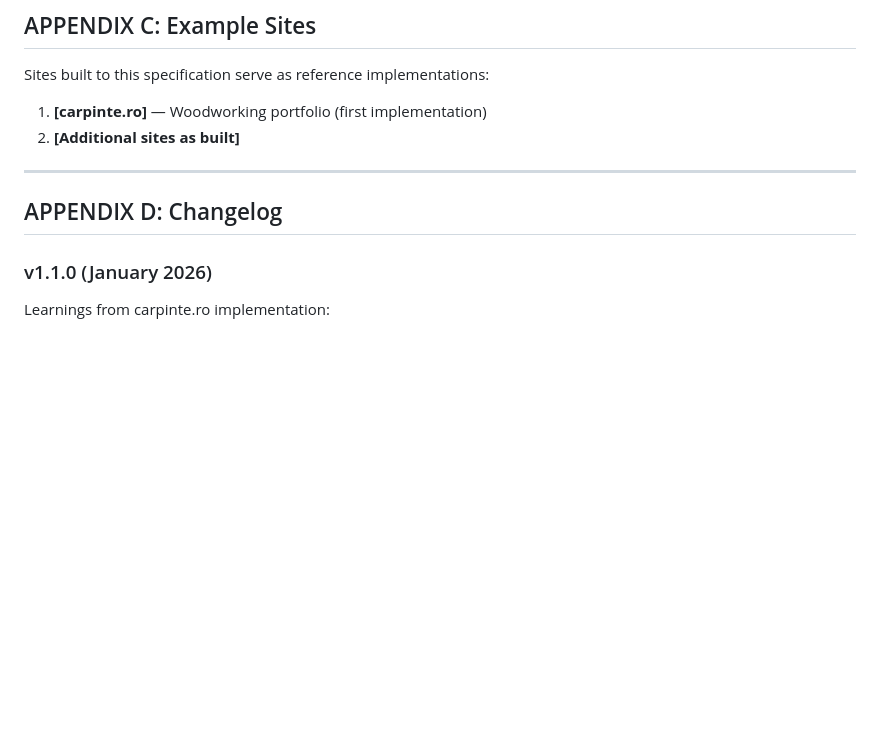
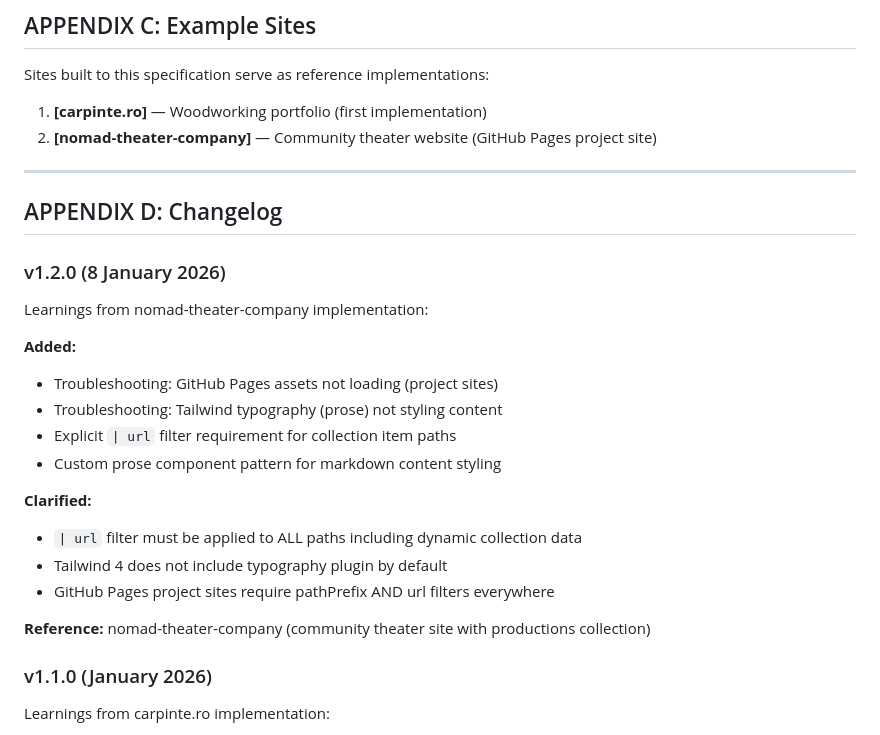
Before and after one commit to tommy2118/nomad-theater-company, a Markdown page: STATIC_SITE_SPEC.md, the part around one of its changes. Rendered like a GitHub page; blank space fills up the shorter version.

```diff
--- a/STATIC_SITE_SPEC.md
+++ b/STATIC_SITE_SPEC.md
@@ -1547,11 +1654,28 @@ See Migration Notes for full example.
 Sites built to this specification serve as reference implementations:
 
 1. **[carpinte.ro]** — Woodworking portfolio (first implementation)
-2. **[Additional sites as built]**
+2. **[nomad-theater-company]** — Community theater website (GitHub Pages project site)
 
 ---
 
 ## APPENDIX D: Changelog
+
+### v1.2.0 (8 January 2026)
+
+Learnings from nomad-theater-company implementation:
+
+**Added:**
+- Troubleshooting: GitHub Pages assets not loading (project sites)
+- Troubleshooting: Tailwind typography (prose) not styling content
+- Explicit `| url` filter requirement for collection item paths
+- Custom prose component pattern for markdown content styling
+
+**Clarified:**
+- `| url` filter must be applied to ALL paths including dynamic collection data
+- Tailwind 4 does not include typography plugin by default
+- GitHub Pages project sites require pathPrefix AND url filters everywhere
+
+**Reference:** nomad-theater-company (community theater site with productions collection)
 
 ### v1.1.0 (January 2026)
 
```
Also changed, not shown: other parts of STATIC_SITE_SPEC.md (+109 -2 lines).
